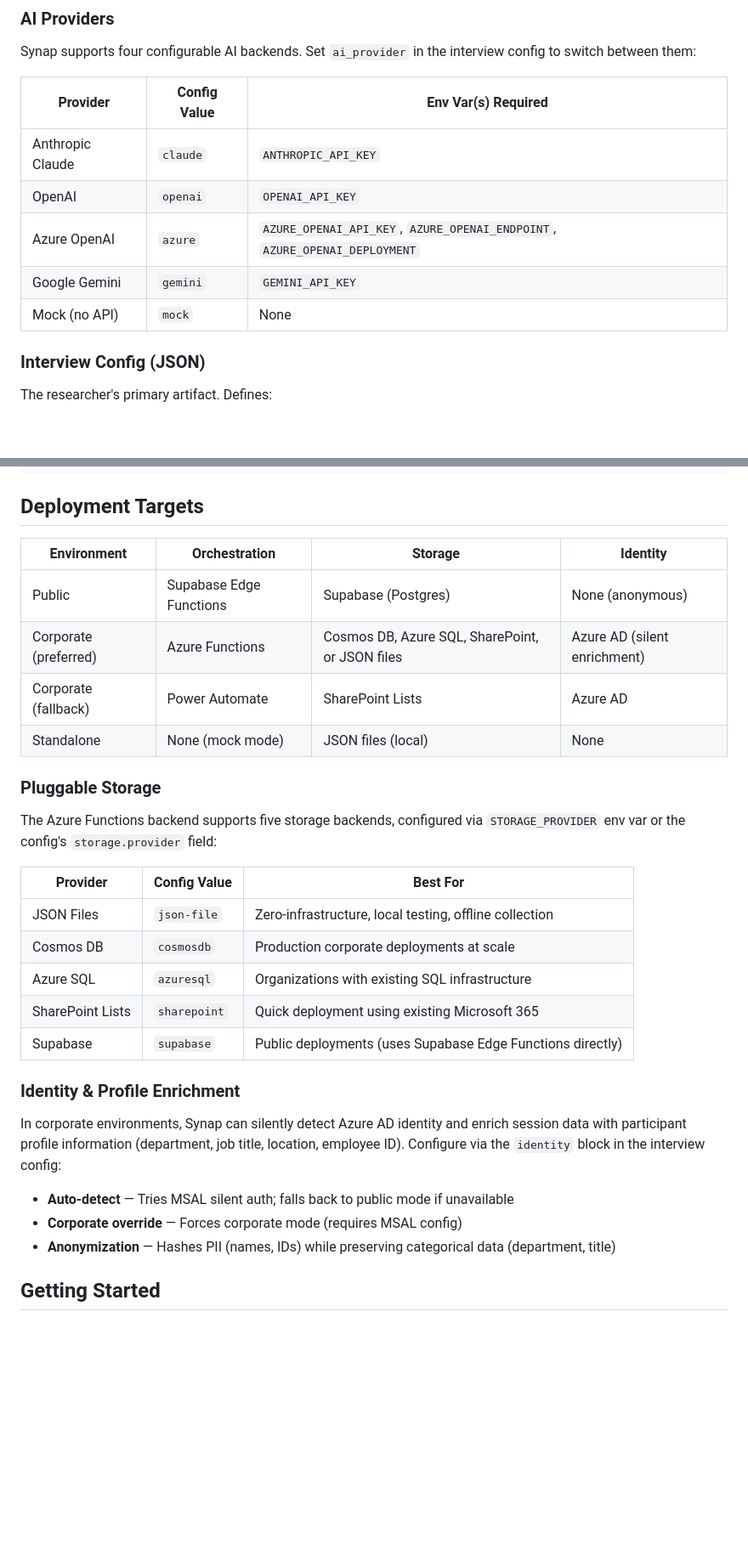
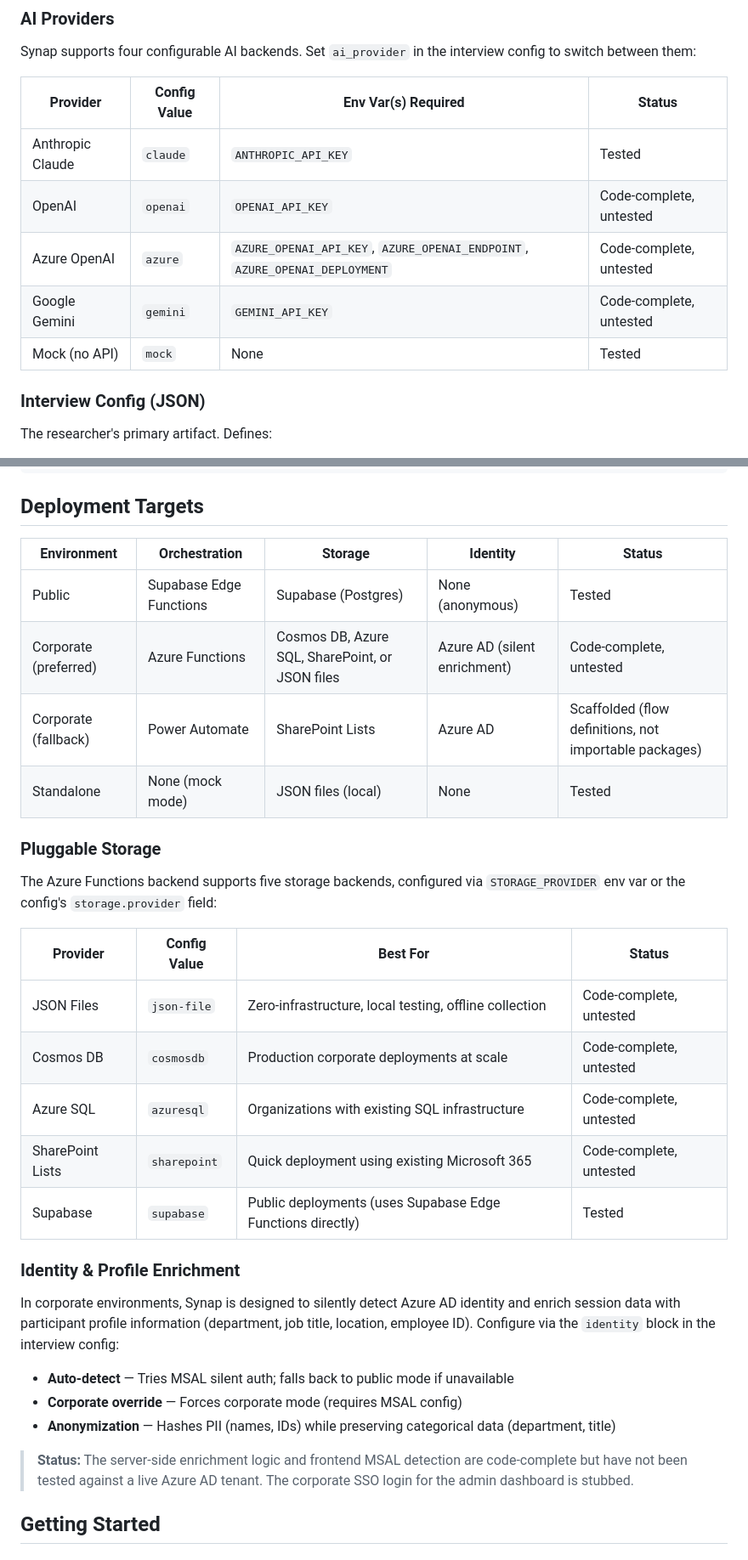
Before and after one commit to opieeipo/Synap, a Markdown page: README.md, 2 parts joined by grey strips. Shown at 85% size. GitHub-like rendering; blank space fills up the shorter version.

Commit message:
Add honest status indicators throughout README
Mark all untested components: Azure Functions, Cosmos DB/SQL/SharePoint
storage, OpenAI/Azure/Gemini providers, identity enrichment, Power
Automate, corporate SSO. Clarify owner access level not implemented
in UI. Add status columns to provider and deployment tables.

Co-Authored-By: Claude Opus 4.6 (1M context) <noreply@anthropic.com>

```diff
--- a/README.md
+++ b/README.md
@@ -49,13 +49,13 @@ On each turn, the adapter:
 
 Synap supports four configurable AI backends. Set `ai_provider` in the interview config to switch between them:
 
-| Provider | Config Value | Env Var(s) Required |
-|----------|-------------|-------------------|
-| Anthropic Claude | `claude` | `ANTHROPIC_API_KEY` |
-| OpenAI | `openai` | `OPENAI_API_KEY` |
-| Azure OpenAI | `azure` | `AZURE_OPENAI_API_KEY`, `AZURE_OPENAI_ENDPOINT`, `AZURE_OPENAI_DEPLOYMENT` |
-| Google Gemini | `gemini` | `GEMINI_API_KEY` |
-| Mock (no API) | `mock` | None |
+| Provider | Config Value | Env Var(s) Required | Status |
+|----------|-------------|-------------------|--------|
+| Anthropic Claude | `claude` | `ANTHROPIC_API_KEY` | Tested |
+| OpenAI | `openai` | `OPENAI_API_KEY` | Code-complete, untested |
+| Azure OpenAI | `azure` | `AZURE_OPENAI_API_KEY`, `AZURE_OPENAI_ENDPOINT`, `AZURE_OPENAI_DEPLOYMENT` | Code-complete, untested |
+| Google Gemini | `gemini` | `GEMINI_API_KEY` | Code-complete, untested |
+| Mock (no API) | `mock` | None | Tested |
 
 ### Interview Config (JSON)
 
@@ -146,32 +146,34 @@ Synap/
 
 ## Deployment Targets
 
-| Environment | Orchestration | Storage | Identity |
-|-------------|--------------|---------|----------|
-| Public | Supabase Edge Functions | Supabase (Postgres) | None (anonymous) |
-| Corporate (preferred) | Azure Functions | Cosmos DB, Azure SQL, SharePoint, or JSON files | Azure AD (silent enrichment) |
-| Corporate (fallback) | Power Automate | SharePoint Lists | Azure AD |
-| Standalone | None (mock mode) | JSON files (local) | None |
+| Environment | Orchestration | Storage | Identity | Status |
+|-------------|--------------|---------|----------|--------|
+| Public | Supabase Edge Functions | Supabase (Postgres) | None (anonymous) | Tested |
+| Corporate (preferred) | Azure Functions | Cosmos DB, Azure SQL, SharePoint, or JSON files | Azure AD (silent enrichment) | Code-complete, untested |
+| Corporate (fallback) | Power Automate | SharePoint Lists | Azure AD | Scaffolded (flow definitions, not importable packages) |
+| Standalone | None (mock mode) | JSON files (local) | None | Tested |
 
 ### Pluggable Storage
 
 The Azure Functions backend supports five storage backends, configured via `STORAGE_PROVIDER` env var or the config's `storage.provider` field:
 
-| Provider | Config Value | Best For |
-|----------|-------------|----------|
-| JSON Files | `json-file` | Zero-infrastructure, local testing, offline collection |
-| Cosmos DB | `cosmosdb` | Production corporate deployments at scale |
-| Azure SQL | `azuresql` | Organizations with existing SQL infrastructure |
-| SharePoint Lists | `sharepoint` | Quick deployment using existing Microsoft 365 |
-| Supabase | `supabase` | Public deployments (uses Supabase Edge Functions directly) |
+| Provider | Config Value | Best For | Status |
+|----------|-------------|----------|--------|
+| JSON Files | `json-file` | Zero-infrastructure, local testing, offline collection | Code-complete, untested |
+| Cosmos DB | `cosmosdb` | Production corporate deployments at scale | Code-complete, untested |
+| Azure SQL | `azuresql` | Organizations with existing SQL infrastructure | Code-complete, untested |
+| SharePoint Lists | `sharepoint` | Quick deployment using existing Microsoft 365 | Code-complete, untested |
+| Supabase | `supabase` | Public deployments (uses Supabase Edge Functions directly) | Tested |
 
 ### Identity & Profile Enrichment
 
-In corporate environments, Synap can silently detect Azure AD identity and enrich session data with participant profile information (department, job title, location, employee ID). Configure via the `identity` block in the interview config:
+In corporate environments, Synap is designed to silently detect Azure AD identity and enrich session data with participant profile information (department, job title, location, employee ID). Configure via the `identity` block in the interview config:
 
 - **Auto-detect** — Tries MSAL silent auth; falls back to public mode if unavailable
 - **Corporate override** — Forces corporate mode (requires MSAL config)
 - **Anonymization** — Hashes PII (names, IDs) while preserving categorical data (department, title)
+
+> **Status:** The server-side enrichment logic and frontend MSAL detection are code-complete but have not been tested against a live Azure AD tenant. The corporate SSO login for the admin dashboard is stubbed.
 
 ## Getting Started
 
```
Also changed, not shown: other parts of README.md (+8 -6 lines).
